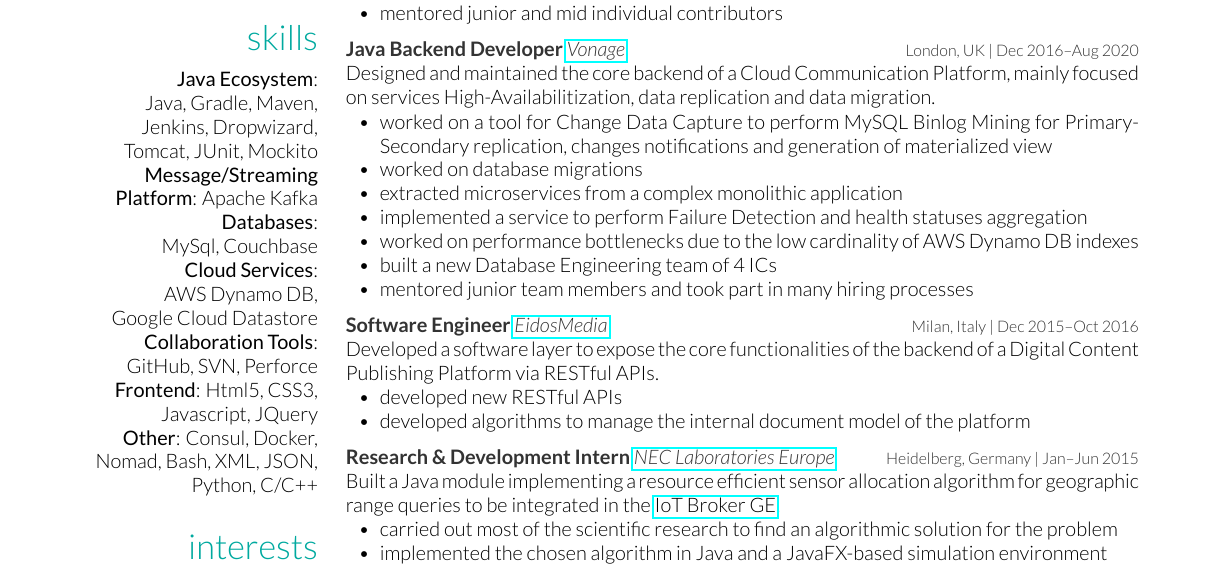
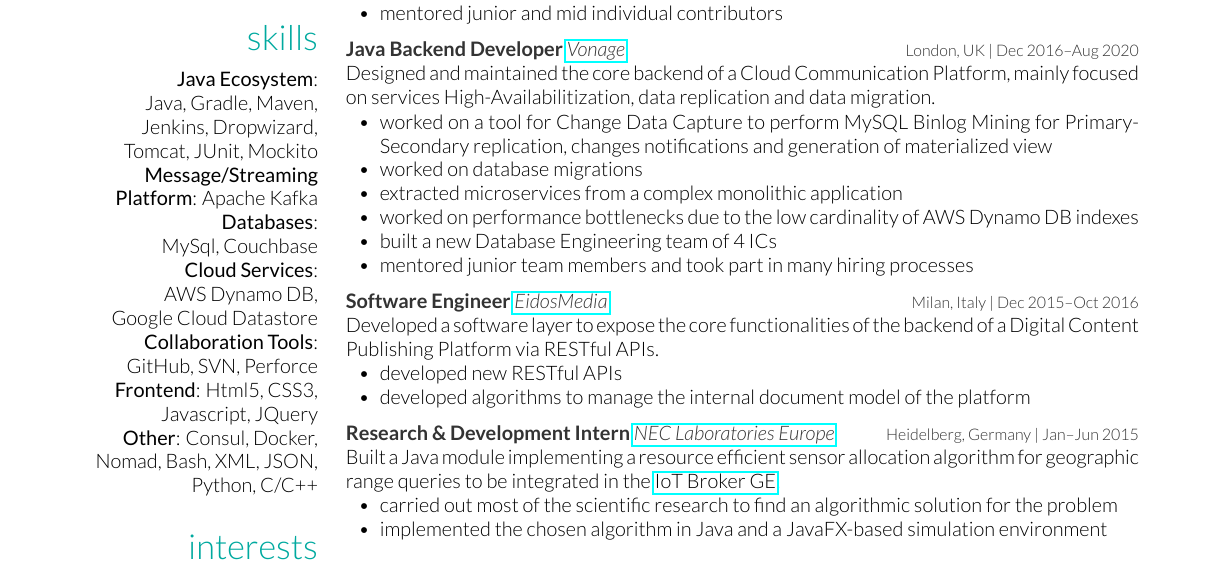
Before and after one commit to nicolagiacchetta/resume, a LaTeX CV (resume.tex, which reads cv_nicola.tex): part of page 1 of 2 before the commit and part of the page after it, cut so that both start at the same text. The pictures show the PDF file resume.pdf that the author committed with the source.

Commit message:
Fixed pdf layout after adding Meta experience

```diff
--- a/cv_nicola.tex
+++ b/cv_nicola.tex
@@ -135,7 +135,7 @@ Final Grade: \emph{110/110}
 	%to implement a CQRS-style architecture
 	\item worked on database migrations
 	\item extracted microservices from a complex monolithic application
-	\item implemented a service to perform Failure Detection and health statuses aggregation
+	%\item implemented a service to perform Failure Detection and health statuses aggregation
 	\item worked on performance bottlenecks due to the low cardinality of AWS Dynamo DB indexes
 	%\item worked on a data pipeline to anonymize users' PIIs in the platform to comply with the \href{https://en.wikipedia.org/wiki/General_Data_Protection_Regulation}{GDPR}
 	\item built a new Database Engineering team of 4 ICs
```
Also changed, not shown: resume.pdf.
